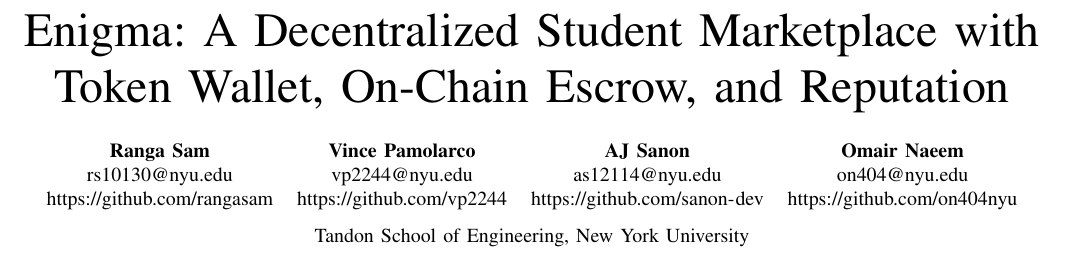
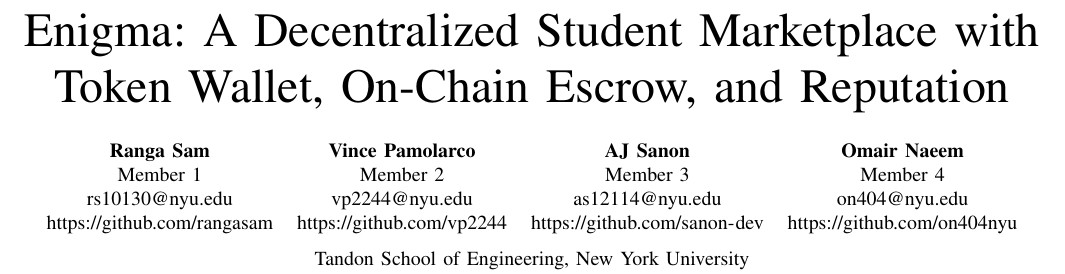
Before and after one commit to enigma-group-project/Enigma-Decentralized-Student-Marketplace-Publication, a LaTeX paper (main.tex): part of page 1 of 3 before the commit and part of page 1 of 4 after it, cut so that both start at the same text. Compiled offline with pdfLaTeX.

Commit message:
paper: add member labels under names + org repo URL under school
Add Member 1-4 row beneath author names and the enigma-group-project
org repo URL beneath the institution line.

Co-Authored-By: Claude Opus 4.8 <noreply@anthropic.com>

```diff
--- a/main.tex
+++ b/main.tex
@@ -20,10 +20,12 @@
   \IEEEauthorblockA{%
     \begin{tabular}{cccc}
       \textbf{Ranga Sam} & \textbf{Vince Pamolarco} & \textbf{AJ Sanon} & \textbf{Omair Naeem}\\
+      Member~1 & Member~2 & Member~3 & Member~4\\
       rs10130@nyu.edu & vp2244@nyu.edu & as12114@nyu.edu & on404@nyu.edu\\
       \url{https://github.com/rangasam} & \url{https://github.com/vp2244} & \url{https://github.com/sanon-dev} & \url{https://github.com/on404nyu}
     \end{tabular}\\[6pt]
-    Tandon School of Engineering, New York University%
+    Tandon School of Engineering, New York University\\
+    \url{https://github.com/enigma-group-project/Enigma-Decentralized-Student-Marketplace}%
   }
 }
 
```
